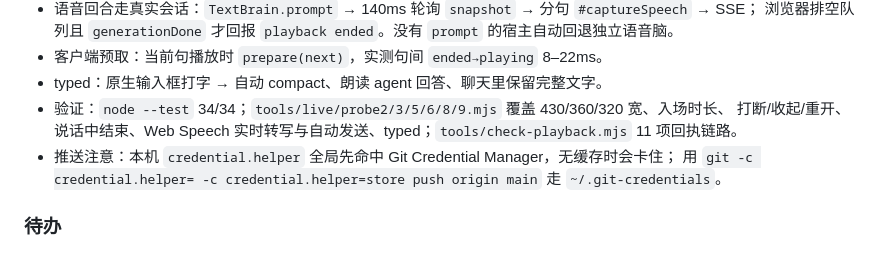
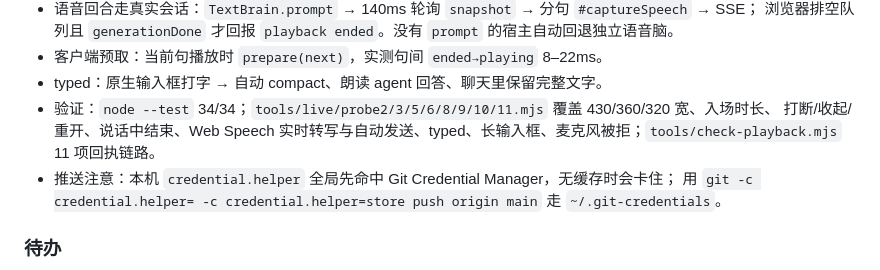
Before and after one commit to JumpTea/WhaleGo, a Markdown page: docs/handover.md, the part around the change. GitHub-like rendering.

Commit message:
docs: list the new browser probes

```diff
--- a/docs/handover.md
+++ b/docs/handover.md
@@ -255,8 +255,8 @@ python tools/brand/make-brand.py
   浏览器排空队列且 `generationDone` 才回报 `playback ended`。没有 `prompt` 的宿主自动回退独立语音脑。
 - 客户端预取：当前句播放时 `prepare(next)`，实测句间 `ended→playing` 8–22ms。
 - typed：原生输入框打字 → 自动 compact、朗读 agent 回答、聊天里保留完整文字。
-- 验证：`node --test` 34/34；`tools/live/probe2/3/5/6/8/9.mjs` 覆盖 430/360/320 宽、入场时长、
-  打断/收起/重开、说话中结束、Web Speech 实时转写与自动发送、typed；`tools/check-playback.mjs` 11 项回执链路。
+- 验证：`node --test` 34/34；`tools/live/probe2/3/5/6/8/9/10/11.mjs` 覆盖 430/360/320 宽、入场时长、
+  打断/收起/重开、说话中结束、Web Speech 实时转写与自动发送、typed、长输入框、麦克风被拒；`tools/check-playback.mjs` 11 项回执链路。
 - 推送注意：本机 `credential.helper` 全局先命中 Git Credential Manager，无缓存时会卡住；
   用 `git -c credential.helper= -c credential.helper=store push origin main` 走 `~/.git-credentials`。
 
```
